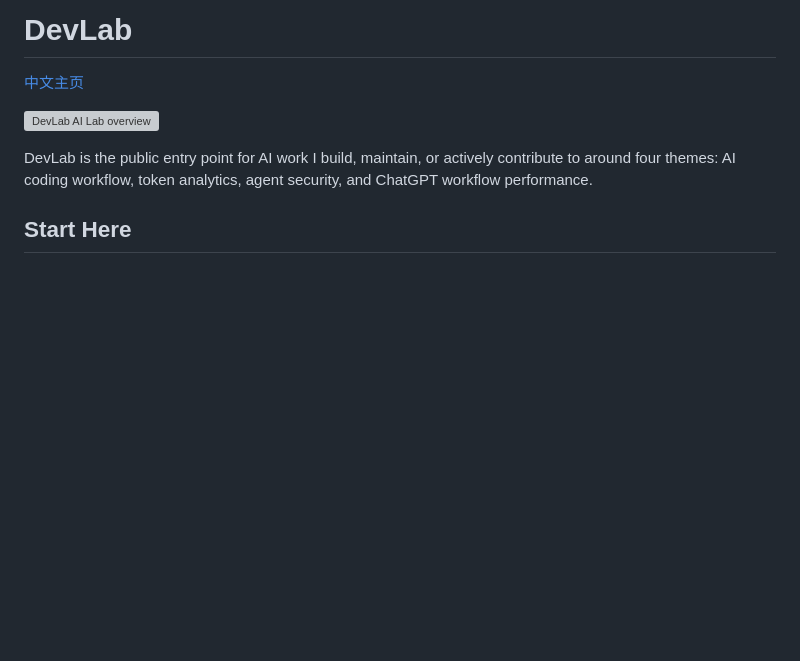
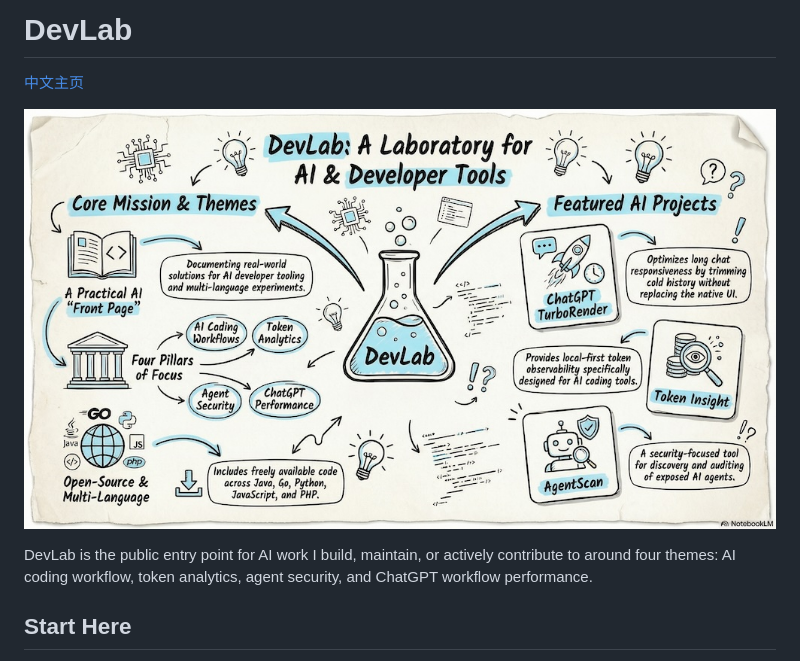
Before and after one commit to mo2g/DevLab, a Markdown page: README.md, the part around the change. Drawn GitHub-style; pictures changed too: docs/assets/devlab-preview.jpg (added); blank space fills up the shorter version; grey boxes are pictures that could not be loaded.

Commit message:
perf: update README.md

```diff
--- a/README.md
+++ b/README.md
@@ -2,7 +2,7 @@
 
 [中文主页](./README.zh-CN.md)
 
-![DevLab AI Lab overview](./docs/assets/hero-ai-lab.svg)
+![DevLab AI Lab overview](./docs/assets/devlab-preview.jpg)
 
 DevLab is the public entry point for AI work I build, maintain, or actively contribute to around four themes: AI coding workflow, token analytics, agent security, and ChatGPT workflow performance.
 
```
Also changed, not shown: README.zh-CN.md (+1 -1 lines).
